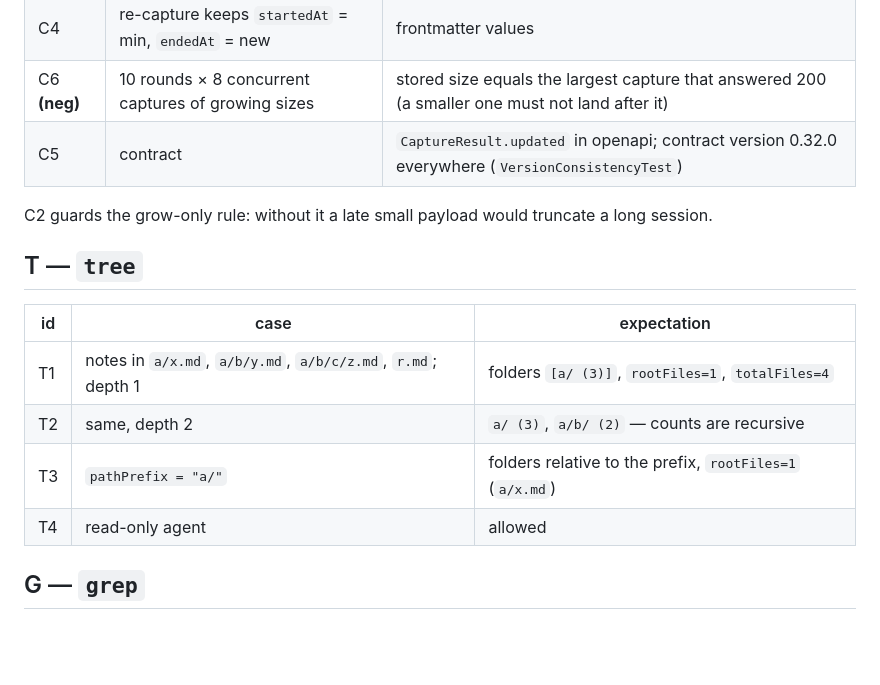
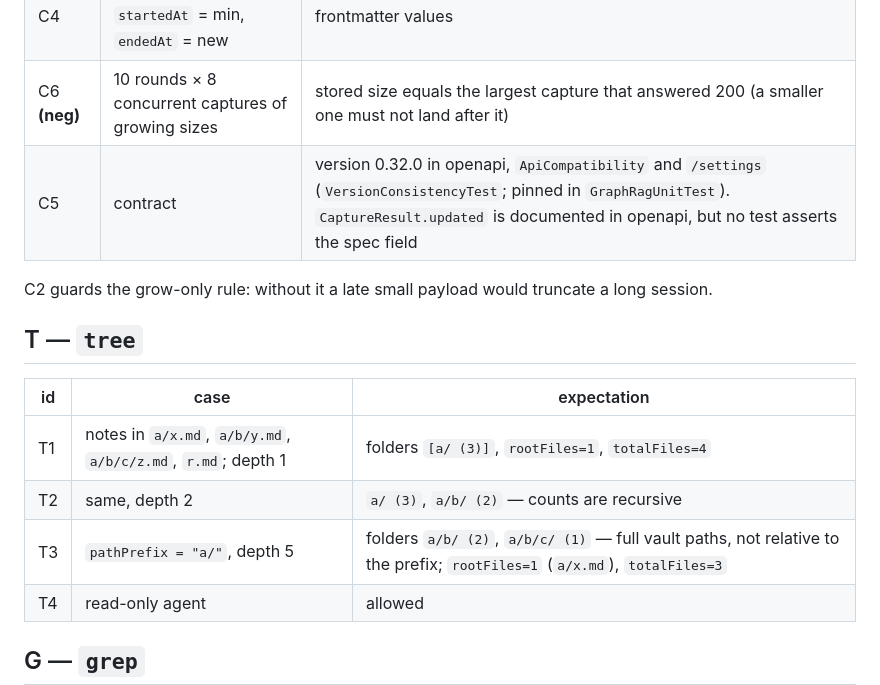
Before and after one commit to FleetQ/svod-engine, a Markdown page: docs/test-plan-openviking-borrow.md, the part around the change. GitHub-like rendering; blank space fills up the shorter version.

Commit message:
docs: T3 and C5 in the test plan say what the tests assert
tree returns full vault paths, not paths relative to the prefix; and no test
asserts the openapi CaptureResult.updated field, only the version strings.

```diff
--- a/docs/test-plan-openviking-borrow.md
+++ b/docs/test-plan-openviking-borrow.md
@@ -12,7 +12,7 @@ Companion to `architecture-openviking-borrow.md`. Every case names what it catch
 | C3 | distilled session receives a longer transcript | `distilled` back to `false` |
 | C4 | re-capture keeps `startedAt` = min, `endedAt` = new | frontmatter values |
 | C6 **(neg)** | 10 rounds × 8 concurrent captures of growing sizes | stored size equals the largest capture that answered 200 (a smaller one must not land after it) |
-| C5 | contract | `CaptureResult.updated` in openapi; contract version 0.32.0 everywhere (`VersionConsistencyTest`) |
+| C5 | contract | version 0.32.0 in openapi, `ApiCompatibility` and `/settings` (`VersionConsistencyTest`; pinned in `GraphRagUnitTest`). `CaptureResult.updated` is documented in openapi, but no test asserts the spec field |
 
 C2 guards the grow-only rule: without it a late small payload would truncate a long session.
 
@@ -22,7 +22,7 @@ C2 guards the grow-only rule: without it a late small payload would truncate a l
 |---|---|---|
 | T1 | notes in `a/x.md`, `a/b/y.md`, `a/b/c/z.md`, `r.md`; depth 1 | folders `[a/ (3)]`, `rootFiles=1`, `totalFiles=4` |
 | T2 | same, depth 2 | `a/ (3)`, `a/b/ (2)` — counts are recursive |
-| T3 | `pathPrefix = "a/"` | folders relative to the prefix, `rootFiles=1` (`a/x.md`) |
+| T3 | `pathPrefix = "a/"`, depth 5 | folders `a/b/ (2)`, `a/b/c/ (1)` — full vault paths, not relative to the prefix; `rootFiles=1` (`a/x.md`), `totalFiles=3` |
 | T4 | read-only agent | allowed |
 
 ## G — `grep`
```
